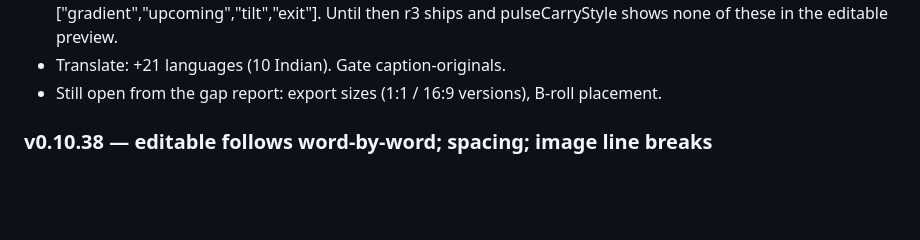
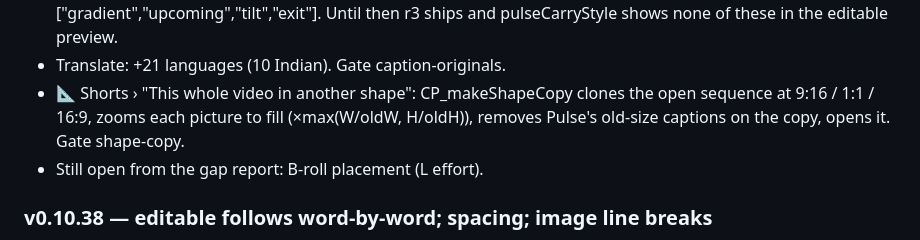
Before and after one commit to vikasbanjare/video, a Markdown page: HANDOFF-pulse.md, the part around the change. Drawn GitHub-style; blank space fills up the shorter version.

Commit message:
Release v0.10.39
Co-Authored-By: Claude Opus 5.5 <noreply@anthropic.com>
Claude-Session: https://claude.ai/code/session_01HVuSGoAbAh6899QD4er45r

```diff
--- a/HANDOFF-pulse.md
+++ b/HANDOFF-pulse.md
@@ -26,8 +26,11 @@ Owner is non-technical, on macOS, makes Hindi/Hinglish podcasts + vertical reels
   ["gradient","upcoming","tilt","exit"]. Until then r3 ships and
   pulseCarryStyle shows none of these in the editable preview.
 - Translate: +21 languages (10 Indian). Gate caption-originals.
-- Still open from the gap report: export sizes (1:1 / 16:9 versions),
-  B-roll placement.
+- 📐 Shorts › "This whole video in another shape": CP_makeShapeCopy clones
+  the open sequence at 9:16 / 1:1 / 16:9, zooms each picture to fill
+  (×max(W/oldW, H/oldH)), removes Pulse's old-size captions on the copy,
+  opens it. Gate shape-copy.
+- Still open from the gap report: B-roll placement (L effort).
 
 ### v0.10.38 — editable follows word-by-word; spacing; image line breaks
 - pulseLook: spoken word lit whenever ✨ Word-by-word is on (Slam had no
```
